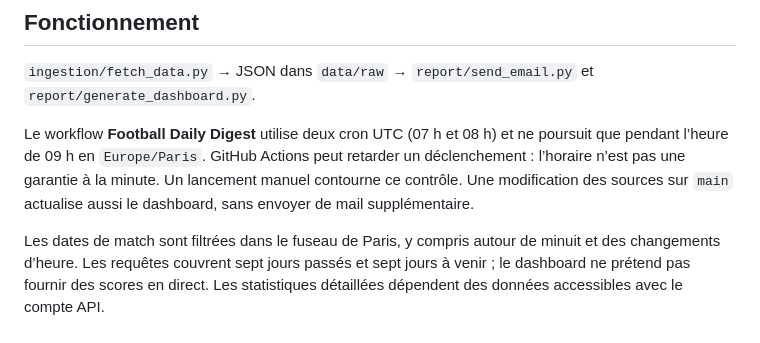
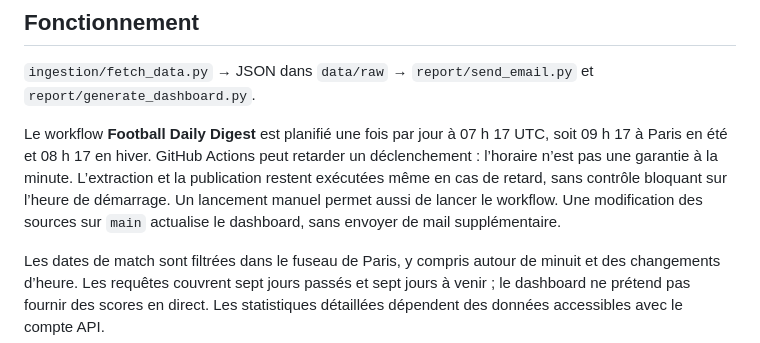
Before and after one commit to Koukahamed/football-pipeline, a Markdown page: README.md, the part around the change. GitHub-like rendering.

Commit message:
docs: document delay-tolerant daily refresh schedule

```diff
--- a/README.md
+++ b/README.md
@@ -8,7 +8,7 @@ Un mail court le matin et un dashboard public issu de la même extraction : rés
 
 `ingestion/fetch_data.py` → JSON dans `data/raw` → `report/send_email.py` et `report/generate_dashboard.py`.
 
-Le workflow **Football Daily Digest** utilise deux cron UTC (07 h et 08 h) et ne poursuit que pendant l’heure de 09 h en `Europe/Paris`. GitHub Actions peut retarder un déclenchement : l’horaire n’est pas une garantie à la minute. Un lancement manuel contourne ce contrôle. Une modification des sources sur `main` actualise aussi le dashboard, sans envoyer de mail supplémentaire.
+Le workflow **Football Daily Digest** est planifié une fois par jour à 07 h 17 UTC, soit 09 h 17 à Paris en été et 08 h 17 en hiver. GitHub Actions peut retarder un déclenchement : l’horaire n’est pas une garantie à la minute. L’extraction et la publication restent exécutées même en cas de retard, sans contrôle bloquant sur l’heure de démarrage. Un lancement manuel permet aussi de lancer le workflow. Une modification des sources sur `main` actualise le dashboard, sans envoyer de mail supplémentaire.
 
 Les dates de match sont filtrées dans le fuseau de Paris, y compris autour de minuit et des changements d’heure. Les requêtes couvrent sept jours passés et sept jours à venir ; le dashboard ne prétend pas fournir des scores en direct. Les statistiques détaillées dépendent des données accessibles avec le compte API.
 
```
